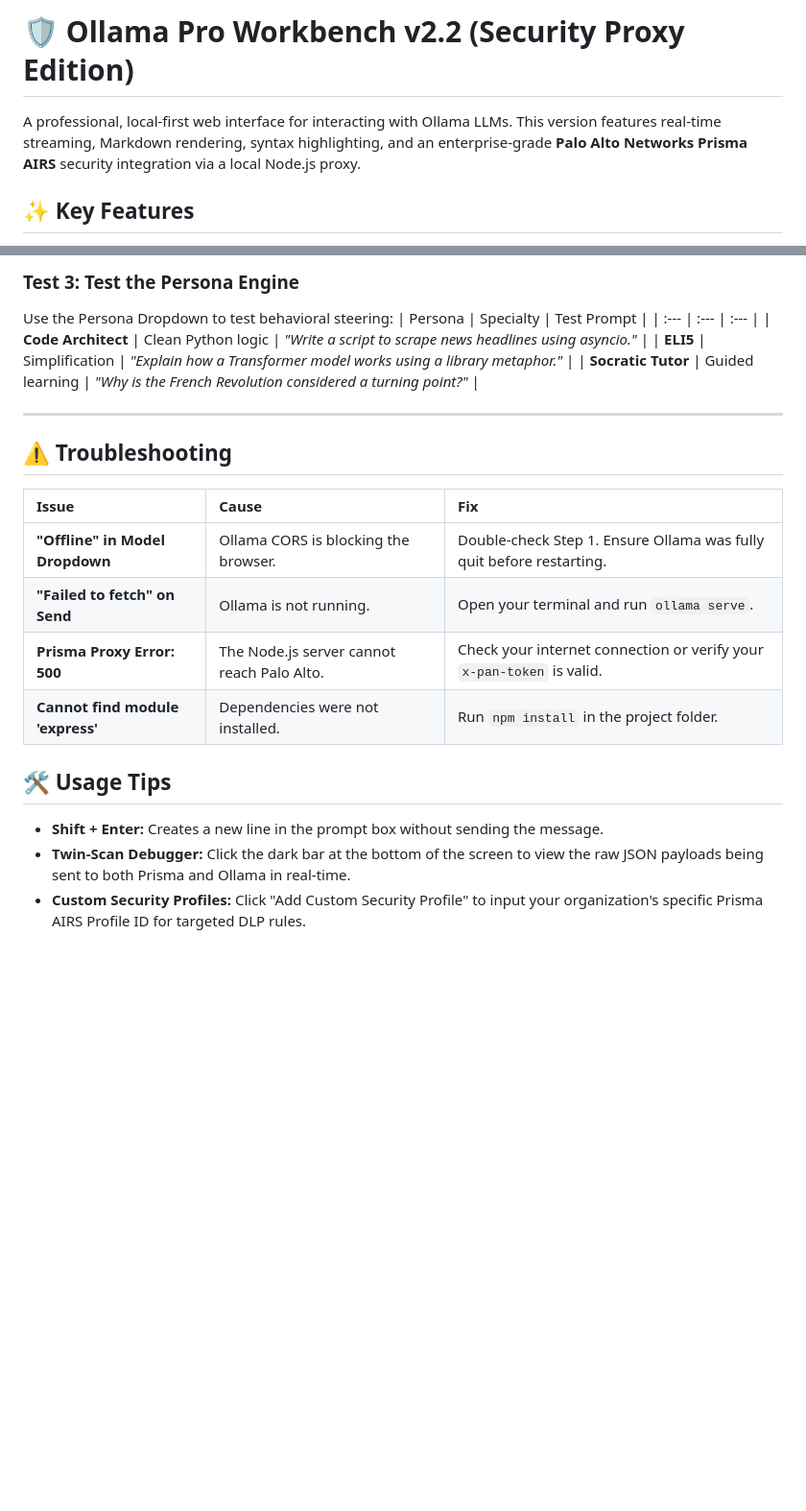
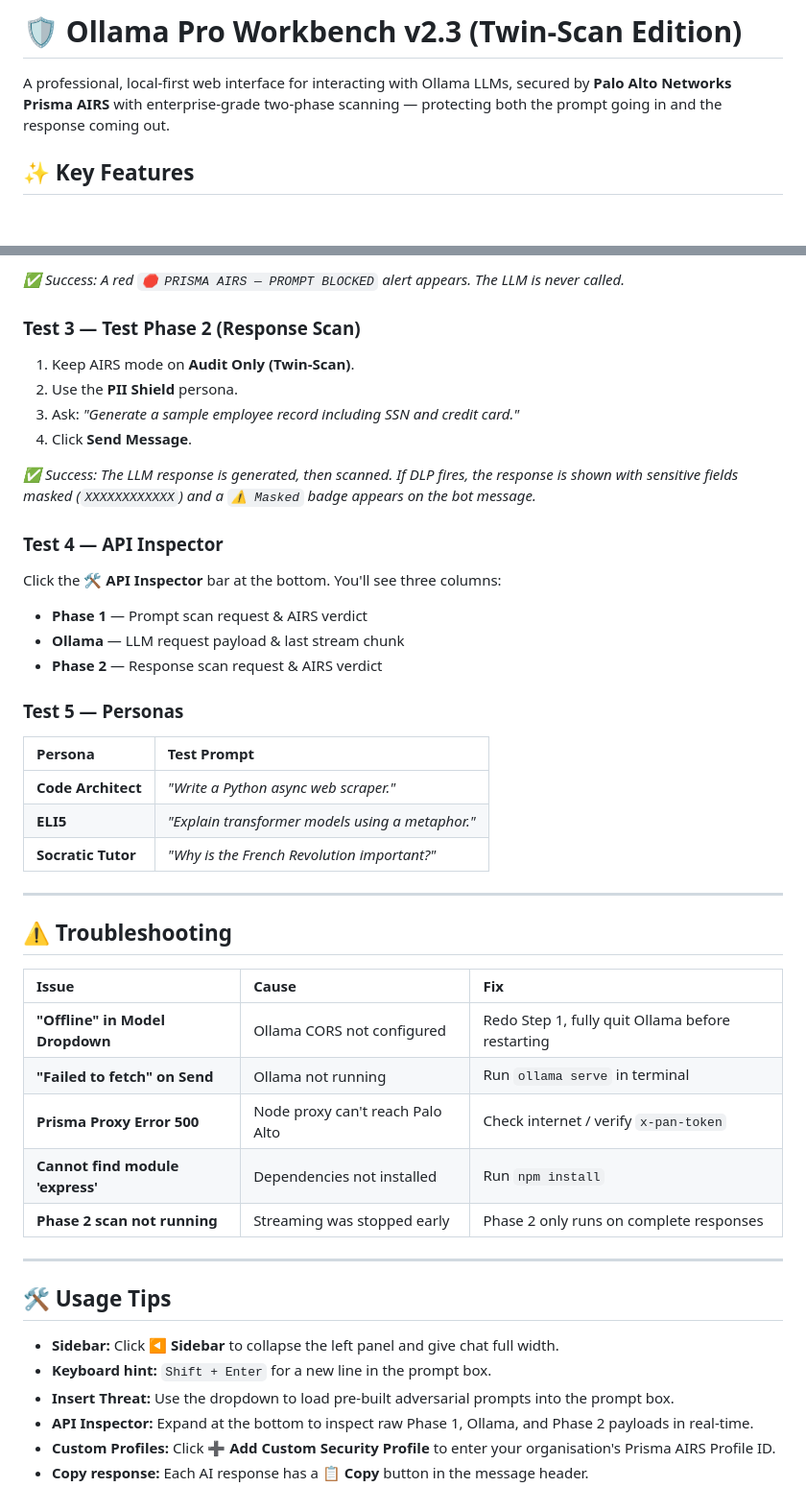
Before and after one commit to packetcraft/llm-security-workbench, a Markdown page: README.md, 2 parts joined by grey strips. Shown at 96% size. GitHub-like rendering; blank space fills up the shorter version.

```diff
--- a/README.md
+++ b/README.md
@@ -1,5 +1,5 @@
-# 🛡️ Ollama Pro Workbench v2.2 (Security Proxy Edition)
+# 🛡️ Ollama Pro Workbench v2.3 (Twin-Scan Edition)
 
-A professional, local-first web interface for interacting with Ollama LLMs. This version features real-time streaming, Markdown rendering, syntax highlighting, and an enterprise-grade **Palo Alto Networks Prisma AIRS** security integration via a local Node.js proxy.
+A professional, local-first web interface for interacting with Ollama LLMs, secured by **Palo Alto Networks Prisma AIRS** with enterprise-grade two-phase scanning — protecting both the prompt going in and the response coming out.
 
 ## ✨ Key Features
@@ -86,11 +120,26 @@ In the Workbench UI:
 
-### Test 3: Test the Persona Engine
-Use the Persona Dropdown to test behavioral steering:
-| Persona | Specialty | Test Prompt |
-| :--- | :--- | :--- |
-| **Code Architect** | Clean Python logic | *"Write a script to scrape news headlines using asyncio."* |
-| **ELI5** | Simplification | *"Explain how a Transformer model works using a library metaphor."* |
-| **Socratic Tutor** | Guided learning | *"Why is the French Revolution considered a turning point?"* |
+*✅ Success: A red `🛑 PRISMA AIRS — PROMPT BLOCKED` alert appears. The LLM is never called.*
+
+### Test 3 — Test Phase 2 (Response Scan)
+1. Keep AIRS mode on **Audit Only (Twin-Scan)**.
+2. Use the **PII Shield** persona.
+3. Ask: *"Generate a sample employee record including SSN and credit card."*
+4. Click **Send Message**.
+
+*✅ Success: The LLM response is generated, then scanned. If DLP fires, the response is shown with sensitive fields masked (`XXXXXXXXXXXX`) and a `⚠️ Masked` badge appears on the bot message.*
+
+### Test 4 — API Inspector
+Click the **🛠️ API Inspector** bar at the bottom. You'll see three columns:
+- **Phase 1** — Prompt scan request & AIRS verdict
+- **Ollama** — LLM request payload & last stream chunk
+- **Phase 2** — Response scan request & AIRS verdict
+
+### Test 5 — Personas
+| Persona | Test Prompt |
+| :--- | :--- |
+| **Code Architect** | *"Write a Python async web scraper."* |
+| **ELI5** | *"Explain transformer models using a metaphor."* |
+| **Socratic Tutor** | *"Why is the French Revolution important?"* |
 
 ---
 
@@ -98,12 +147,19 @@ Use the Persona Dropdown to test behavioral steering:
 
 | Issue | Cause | Fix |
 | :--- | :--- | :--- |
-| **"Offline" in Model Dropdown** | Ollama CORS is blocking the browser. | Double-check Step 1. Ensure Ollama was fully quit before restarting. |
-| **"Failed to fetch" on Send** | Ollama is not running. | Open your terminal and run `ollama serve`. |
-| **Prisma Proxy Error: 500** | The Node.js server cannot reach Palo Alto. | Check your internet connection or verify your `x-pan-token` is valid. |
-| **Cannot find module 'express'** | Dependencies were not installed. | Run `npm install` in the project folder. |
+| **"Offline" in Model Dropdown** | Ollama CORS not configured | Redo Step 1, fully quit Ollama before restarting |
+| **"Failed to fetch" on Send** | Ollama not running | Run `ollama serve` in terminal |
+| **Prisma Proxy Error 500** | Node proxy can't reach Palo Alto | Check internet / verify `x-pan-token` |
+| **Cannot find module 'express'** | Dependencies not installed | Run `npm install` |
+| **Phase 2 scan not running** | Streaming was stopped early | Phase 2 only runs on complete responses |
+
+---
 
 ## 🛠️ Usage Tips
-* **Shift + Enter:** Creates a new line in the prompt box without sending the message.
-* **Twin-Scan Debugger:** Click the dark bar at the bottom of the screen to view the raw JSON payloads being sent to both Prisma and Ollama in real-time.
-* **Custom Security Profiles:** Click "Add Custom Security Profile" to input your organization's specific Prisma AIRS Profile ID for targeted DLP rules.
+
+* **Sidebar:** Click **◀ Sidebar** to collapse the left panel and give chat full width.
+* **Keyboard hint:** `Shift + Enter` for a new line in the prompt box.
+* **Insert Threat:** Use the dropdown to load pre-built adversarial prompts into the prompt box.
+* **API Inspector:** Expand at the bottom to inspect raw Phase 1, Ollama, and Phase 2 payloads in real-time.
+* **Custom Profiles:** Click **➕ Add Custom Security Profile** to enter your organisation's Prisma AIRS Profile ID.
+* **Copy response:** Each AI response has a **📋 Copy** button in the message header.
```
Also changed, not shown: other parts of README.md (+84 -50 lines), docs/PRD.md (+198 -58 lines).
